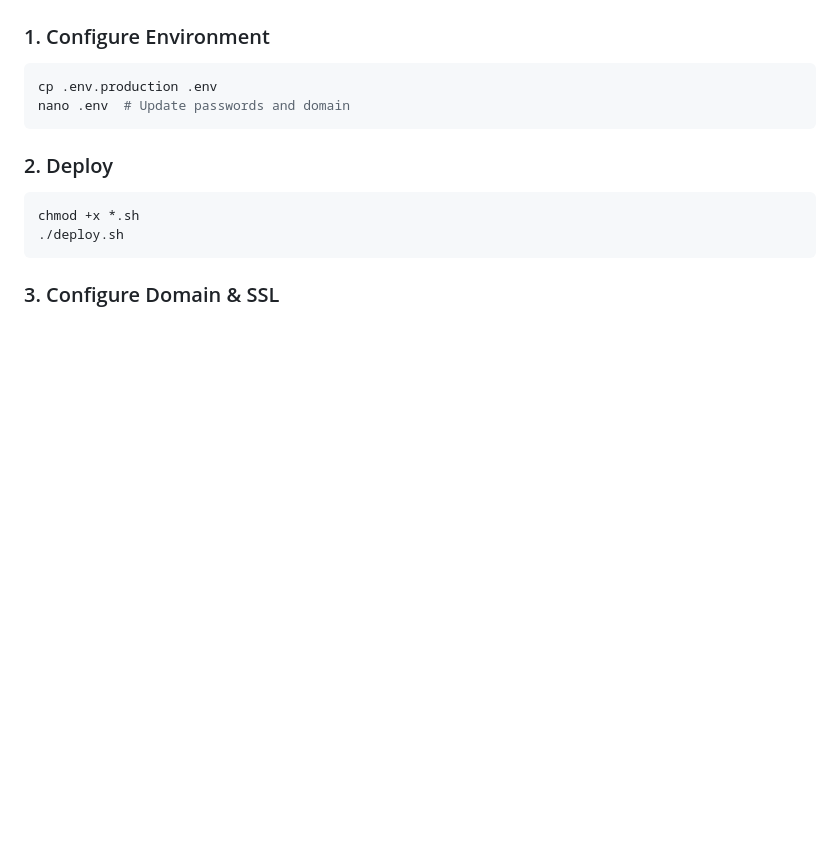
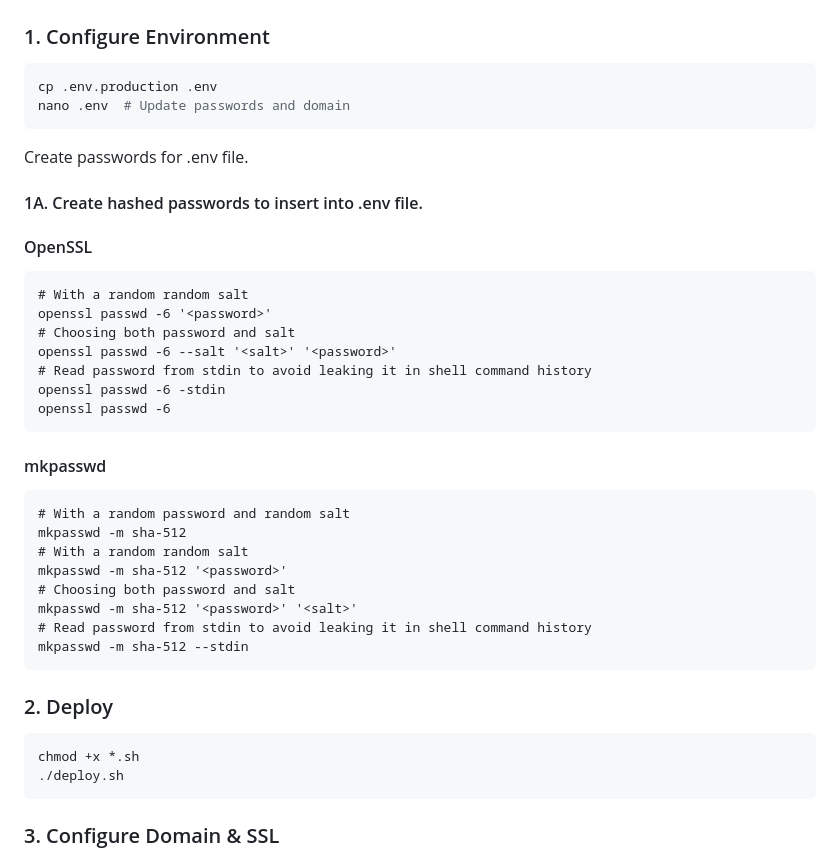
Before and after one commit to jleboube/baseball-scouting-app-doc_db, a Markdown page: README.md, the part around the change. Rendered like a GitHub page; blank space fills up the shorter version.

````diff
--- a/README.md
+++ b/README.md
@@ -8,6 +8,32 @@ A modern, team-based baseball scouting application with SSL, authentication, and
 ```bash
 cp .env.production .env
 nano .env  # Update passwords and domain
+```
+
+Create passwords for .env file.
+
+#### 1A. Create hashed passwords to insert into .env file.
+
+#### OpenSSL
+```
+# With a random random salt
+openssl passwd -6 '<password>'
+# Choosing both password and salt
+openssl passwd -6 --salt '<salt>' '<password>'
+# Read password from stdin to avoid leaking it in shell command history
+openssl passwd -6 -stdin
+openssl passwd -6
+```
+#### mkpasswd
+```
+# With a random password and random salt
+mkpasswd -m sha-512
+# With a random random salt
+mkpasswd -m sha-512 '<password>'
+# Choosing both password and salt
+mkpasswd -m sha-512 '<password>' '<salt>'
+# Read password from stdin to avoid leaking it in shell command history
+mkpasswd -m sha-512 --stdin
 ```
 
 ### 2. Deploy
````
